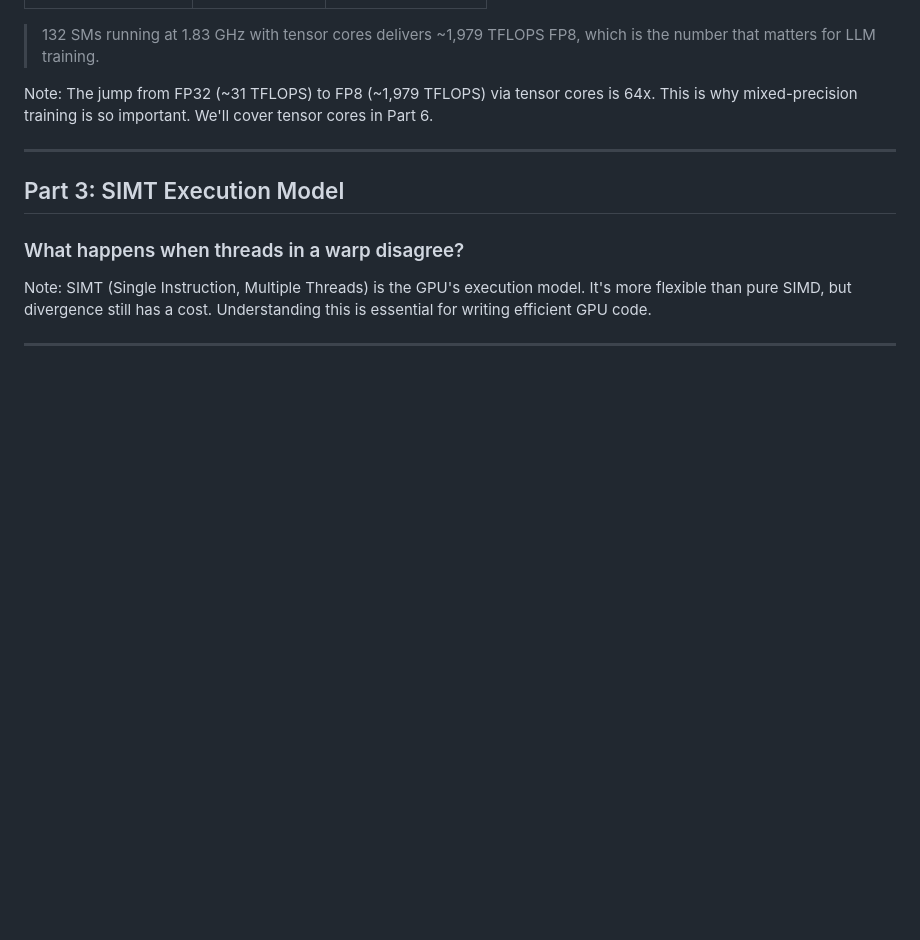
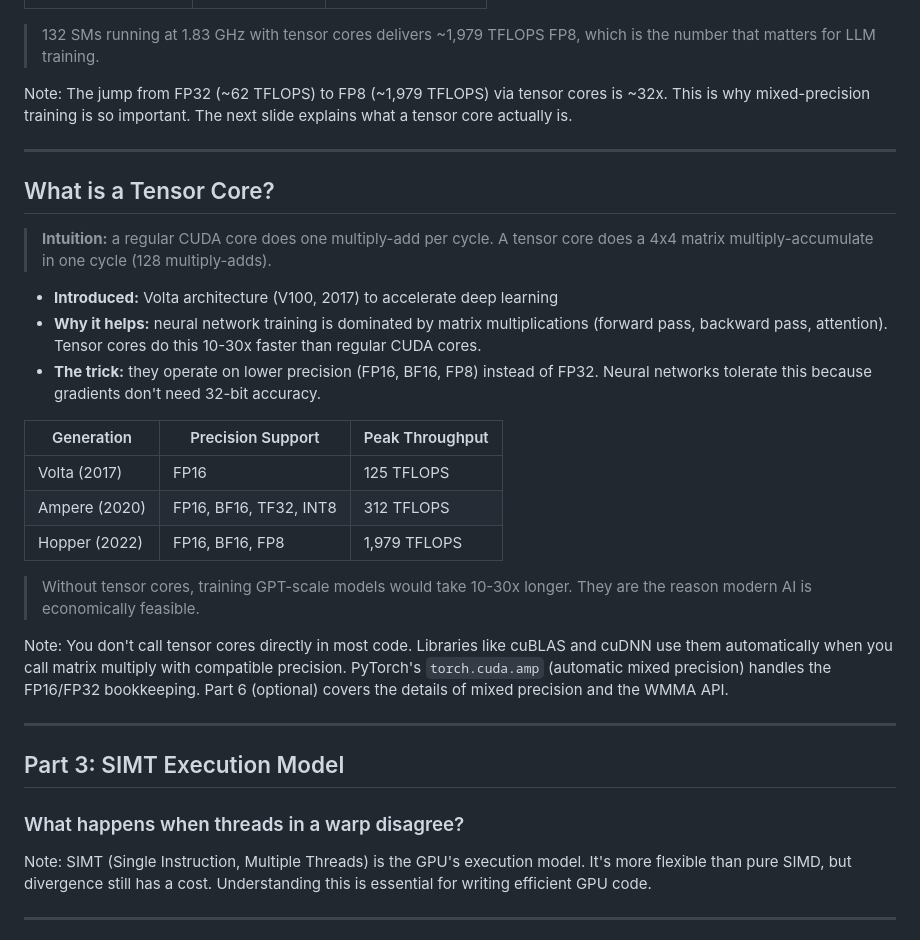
Before and after one commit to aaarrmiinnn/GW-ECE6125-parallel-computer-architecture, a Markdown page: lectures/09-gpu-architecture/slides.md, the part around the change. GitHub-like rendering; blank space fills up the shorter version.

Commit message:
Add tensor core intro slide: what, when, why
Explain tensor cores as 4x4 MMA units (128 ops/cycle), introduced
in Volta 2017 for deep learning. Table showing precision and
throughput across generations. Notes explain that cuBLAS/cuDNN
use them automatically.

Co-Authored-By: Claude Opus 4.6 (1M context) <noreply@anthropic.com>

```diff
--- a/lectures/09-gpu-architecture/slides.md
+++ b/lectures/09-gpu-architecture/slides.md
@@ -296,7 +296,27 @@ Note: The 4 in the denominator is the number of warp schedulers per SM. Each cyc
 
 > 132 SMs running at 1.83 GHz with tensor cores delivers <span class="accent">~1,979 TFLOPS FP8</span>, which is the number that matters for LLM training.
 
-Note: The jump from FP32 (~31 TFLOPS) to FP8 (~1,979 TFLOPS) via tensor cores is 64x. This is why mixed-precision training is so important. We'll cover tensor cores in Part 6.
+Note: The jump from FP32 (~62 TFLOPS) to FP8 (~1,979 TFLOPS) via tensor cores is ~32x. This is why mixed-precision training is so important. The next slide explains what a tensor core actually is.
+
+---
+
+## What is a Tensor Core?
+
+> **Intuition:** a regular CUDA core does one multiply-add per cycle. A tensor core does a <span class="accent">4x4 matrix multiply-accumulate in one cycle</span> (128 multiply-adds).
+
+- **Introduced:** Volta architecture (V100, 2017) to accelerate deep learning
+- **Why it helps:** neural network training is dominated by matrix multiplications (forward pass, backward pass, attention). Tensor cores do this 10-30x faster than regular CUDA cores.
+- **The trick:** they operate on <span class="accent">lower precision</span> (FP16, BF16, FP8) instead of FP32. Neural networks tolerate this because gradients don't need 32-bit accuracy.
+
+| Generation | Precision Support | Peak Throughput |
+|---|---|---|
+| Volta (2017) | FP16 | 125 TFLOPS |
+| Ampere (2020) | FP16, BF16, TF32, INT8 | 312 TFLOPS |
+| Hopper (2022) | FP16, BF16, FP8 | 1,979 TFLOPS |
+
+> Without tensor cores, training GPT-scale models would take 10-30x longer. They are the reason modern AI is economically feasible.
+
+Note: You don't call tensor cores directly in most code. Libraries like cuBLAS and cuDNN use them automatically when you call matrix multiply with compatible precision. PyTorch's `torch.cuda.amp` (automatic mixed precision) handles the FP16/FP32 bookkeeping. Part 6 (optional) covers the details of mixed precision and the WMMA API.
 
 ---
 
```
